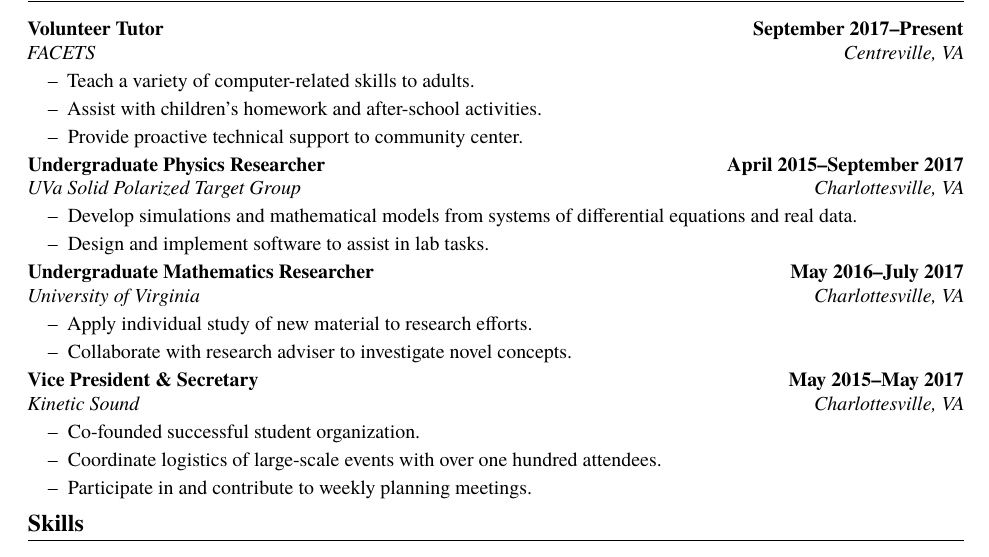
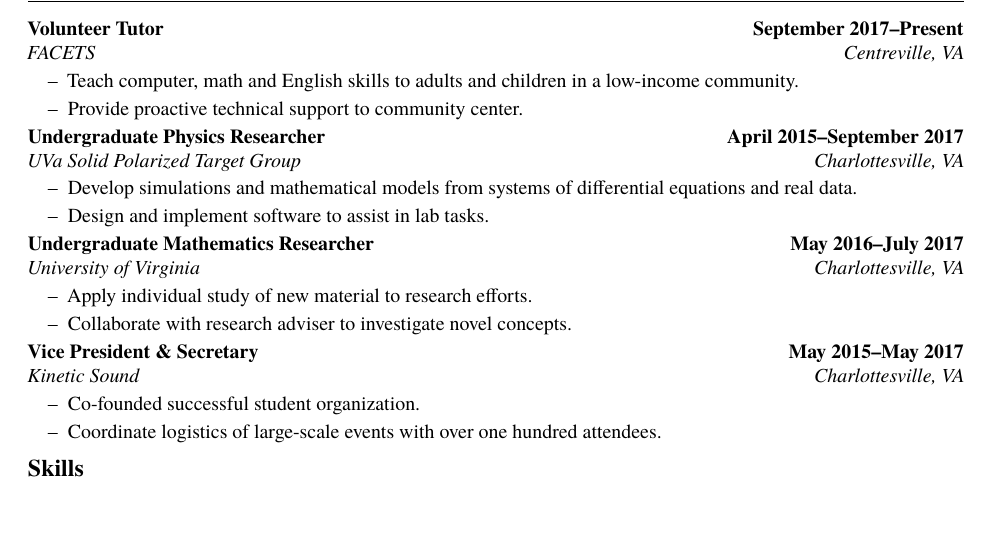
Before and after one commit to ianprime0509/resume-old, a LaTeX CV (resume.tex): part of page 1 of 2, cut so that both start at the same text, the shorter picture padded with empty space. Compiled offline with pdfLaTeX.

Commit message:
Shorten even further

```diff
--- a/resume.tex
+++ b/resume.tex
@@ -31,8 +31,8 @@ mathematics, as well as experience in computer programming.
 {FACETS}
 {Centreville, VA}
 \begin{itemize}
-\item Teach a variety of computer-related skills to adults.
-\item Assist with children's homework and after-school activities.
+\item Teach computer, math and English skills to adults and children in a
+  low-income community.
 \item Provide proactive technical support to community center.
 \end{itemize}
 
@@ -62,7 +62,6 @@ mathematics, as well as experience in computer programming.
 \begin{itemize}
 \item Co-founded successful student organization.
 \item Coordinate logistics of large-scale events with over one hundred attendees.
-\item Participate in and contribute to weekly planning meetings.
 \end{itemize}
 
 \section*{Skills}
```
Also changed, not shown: resume.pdf.
